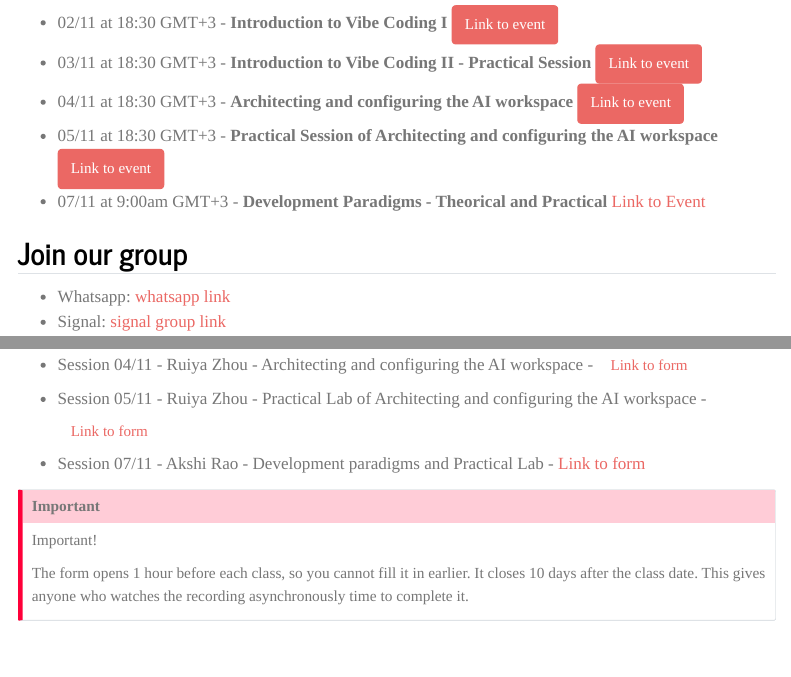
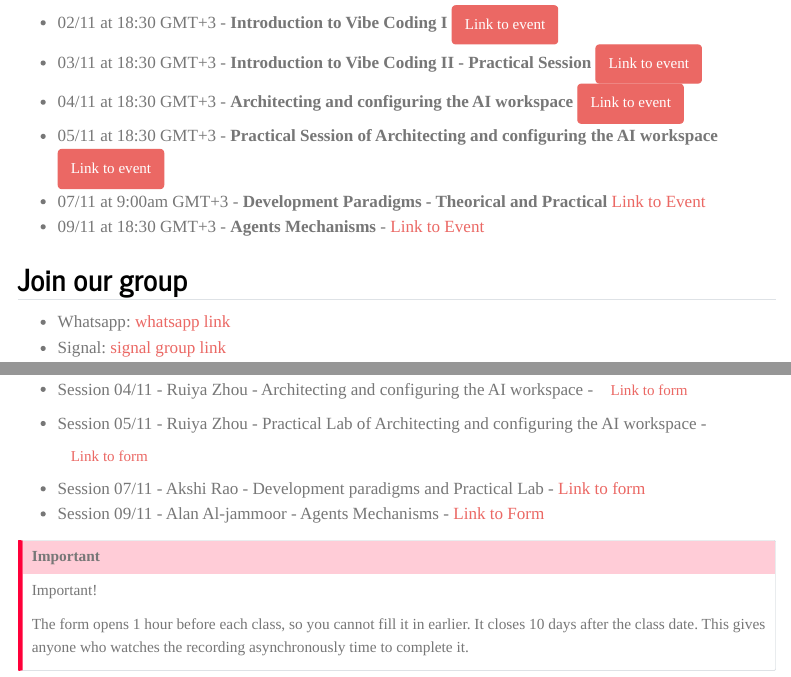
Before and after one commit to ftl-brazil-2026/AgenticAI-VibeCoding, a Quarto document (index.qmd): the page in a window 1100 px wide, from 840 px down, and a second part further down, joined at a grey line. Rendered offline with R 4.5, knitr and Pandoc in place of Quarto, with nearby package versions; menus at the side of the page are left out.

Commit message:
add Alan

```diff
--- a/index.qmd
+++ b/index.qmd
@@ -33,6 +33,7 @@ Here you can find all the session recordings of our programme. It may take a few
 - 04/11 at 18:30 GMT+3 - **Architecting and configuring the AI workspace** [Link to event](https://events.teams.microsoft.com/event/ff87104e-bf86-474e-8b7d-8bb1e6023805@b3e5db5e-2944-4837-99f5-7488ace54319?source=copyLinkOneEventsShareDialog){.btn .btn-primary target="_blank"}
 - 05/11 at 18:30 GMT+3 - **Practical Session of Architecting and configuring the AI workspace** [Link to event](https://events.teams.microsoft.com/event/2e356007-baa3-4d59-8445-bb3c9cc8c9a3@b3e5db5e-2944-4837-99f5-7488ace54319?source=copyLinkOneEventsShareDialog){.btn .btn-primary target="_blank"}
 - 07/11 at 9:00am GMT+3 - **Development Paradigms - Theorical and Practical** [Link to Event](https://events.teams.microsoft.com/event/4c346c5b-12e4-4b47-a34b-242fd71a6c1d@b3e5db5e-2944-4837-99f5-7488ace54319?source=copyLinkOneEventsShareDialog)
+- 09/11 at 18:30 GMT+3 - **Agents Mechanisms** - [Link to Event](https://events.teams.microsoft.com/event/222d6308-1267-4ee7-b6b2-00dfa942eb69@b3e5db5e-2944-4837-99f5-7488ace54319?source=copyLinkOneEventsShareDialog)
 
 
 ## Join our group
@@ -47,6 +48,7 @@ Here you can find all the session recordings of our programme. It may take a few
 - Session 04/11 - Ruiya Zhou - Architecting and configuring the AI workspace - [Link to form](https://forms.cloud.microsoft/Pages/ResponsePage.aspx?id=Xtvls0QpN0iZ9XSIrOVDGSpAHN4Sk6VOjg581VoLDf5UMjRUSEw5VTZYWkRXTFkyUFFWMU4xV0dBUi4u){.btn .btn-secondary target="_blank"}
 - Session 05/11 - Ruiya Zhou - Practical Lab of Architecting and configuring the AI workspace - [Link to form](https://forms.cloud.microsoft/Pages/ResponsePage.aspx?id=Xtvls0QpN0iZ9XSIrOVDGSpAHN4Sk6VOjg581VoLDf5UQjRNR1QzOTVURk40MUlWREhGNTM1TzdHWS4u){.btn .btn-secondary target="_blank"}
 - Session 07/11 - Akshi Rao - Development paradigms and Practical Lab - [Link to form](https://forms.cloud.microsoft/Pages/ResponsePage.aspx?id=Xtvls0QpN0iZ9XSIrOVDGSpAHN4Sk6VOjg581VoLDf5UMFdWOVY0QjY1R0Q4TDdURjg1SVdQRTFYSy4u)
+- Session 09/11 - Alan Al-jammoor - Agents Mechanisms - [Link to Form](https://forms.cloud.microsoft/Pages/ResponsePage.aspx?id=Xtvls0QpN0iZ9XSIrOVDGSpAHN4Sk6VOjg581VoLDf5URFVTQzIwVTRBNjVaSkdaQVJCSVgzVFczSC4u)
 
 ::: {.callout-important appearance="simple"}
 Important!
```
